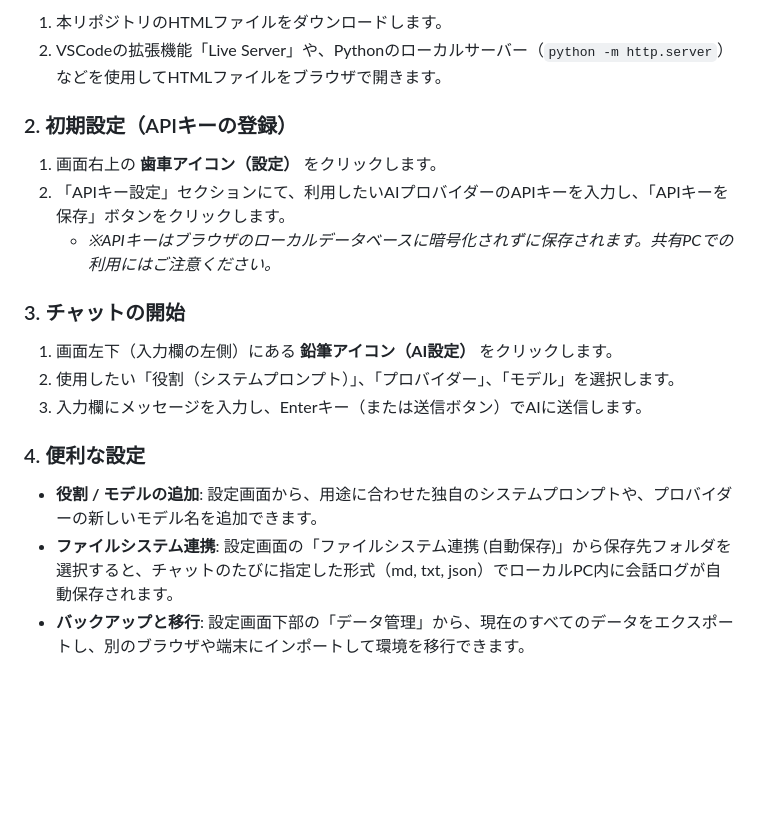
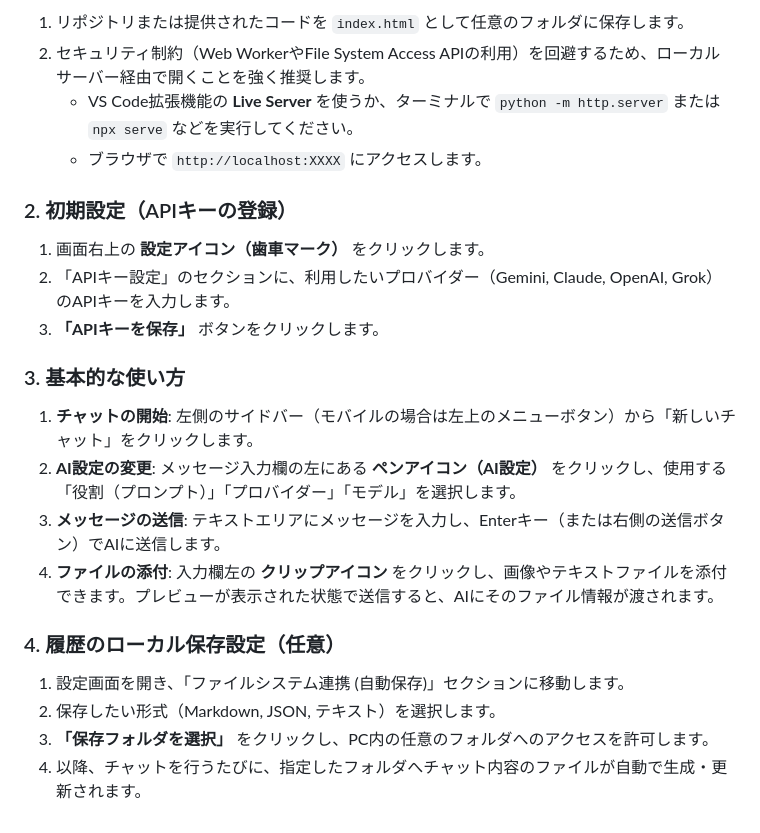
Before and after one commit to ikymbiz/app-multigenai, a Markdown page: README.md, the part around one of its changes. Rendered like a GitHub page; blank space fills up the shorter version.

```diff
--- a/README.md
+++ b/README.md
@@ -39,18 +65,22 @@
 
-1. 本リポジトリのHTMLファイルをダウンロードします。
-2. VSCodeの拡張機能「Live Server」や、Pythonのローカルサーバー（`python -m http.server`）などを使用してHTMLファイルをブラウザで開きます。
+1. リポジトリまたは提供されたコードを `index.html` として任意のフォルダに保存します。
+2. セキュリティ制約（Web WorkerやFile System Access APIの利用）を回避するため、ローカルサーバー経由で開くことを強く推奨します。
+   * VS Code拡張機能の **Live Server** を使うか、ターミナルで `python -m http.server` または `npx serve` などを実行してください。
+   * ブラウザで `http://localhost:XXXX` にアクセスします。
 
 ### 2. 初期設定（APIキーの登録）
-1. 画面右上の **歯車アイコン（設定）** をクリックします。
-2. 「APIキー設定」セクションにて、利用したいAIプロバイダーのAPIキーを入力し、「APIキーを保存」ボタンをクリックします。
-   * *※APIキーはブラウザのローカルデータベースに暗号化されずに保存されます。共有PCでの利用にはご注意ください。*
+1. 画面右上の **設定アイコン（歯車マーク）** をクリックします。
+2. 「APIキー設定」のセクションに、利用したいプロバイダー（Gemini, Claude, OpenAI, Grok）のAPIキーを入力します。
+3. **「APIキーを保存」** ボタンをクリックします。
 
-### 3. チャットの開始
-1. 画面左下（入力欄の左側）にある **鉛筆アイコン（AI設定）** をクリックします。
-2. 使用したい「役割（システムプロンプト）」、「プロバイダー」、「モデル」を選択します。
-3. 入力欄にメッセージを入力し、Enterキー（または送信ボタン）でAIに送信します。
+### 3. 基本的な使い方
+1. **チャットの開始**: 左側のサイドバー（モバイルの場合は左上のメニューボタン）から「新しいチャット」をクリックします。
+2. **AI設定の変更**: メッセージ入力欄の左にある **ペンアイコン（AI設定）** をクリックし、使用する「役割（プロンプト）」「プロバイダー」「モデル」を選択します。
+3. **メッセージの送信**: テキストエリアにメッセージを入力し、Enterキー（または右側の送信ボタン）でAIに送信します。
+4. **ファイルの添付**: 入力欄左の **クリップアイコン** をクリックし、画像やテキストファイルを添付できます。プレビューが表示された状態で送信すると、AIにそのファイル情報が渡されます。
 
-### 4. 便利な設定
-* **役割 / モデルの追加**: 設定画面から、用途に合わせた独自のシステムプロンプトや、プロバイダーの新しいモデル名を追加できます。
-* **ファイルシステム連携**: 設定画面の「ファイルシステム連携 (自動保存)」から保存先フォルダを選択すると、チャットのたびに指定した形式（md, txt, json）でローカルPC内に会話ログが自動保存されます。
-* **バックアップと移行**: 設定画面下部の「データ管理」から、現在のすべてのデータをエクスポートし、別のブラウザや端末にインポートして環境を移行できます。
+### 4. 履歴のローカル保存設定（任意）
+1. 設定画面を開き、「ファイルシステム連携 (自動保存)」セクションに移動します。
+2. 保存したい形式（Markdown, JSON, テキスト）を選択します。
+3. **「保存フォルダを選択」** をクリックし、PC内の任意のフォルダへのアクセスを許可します。
+4. 以降、チャットを行うたびに、指定したフォルダへチャット内容のファイルが自動で生成・更新されます。
```
Also changed, not shown: other parts of README.md (+50 -24 lines).
